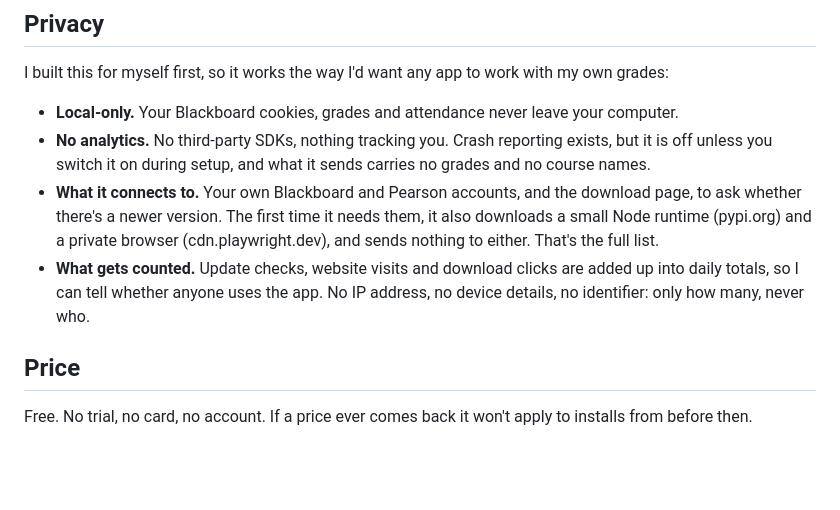
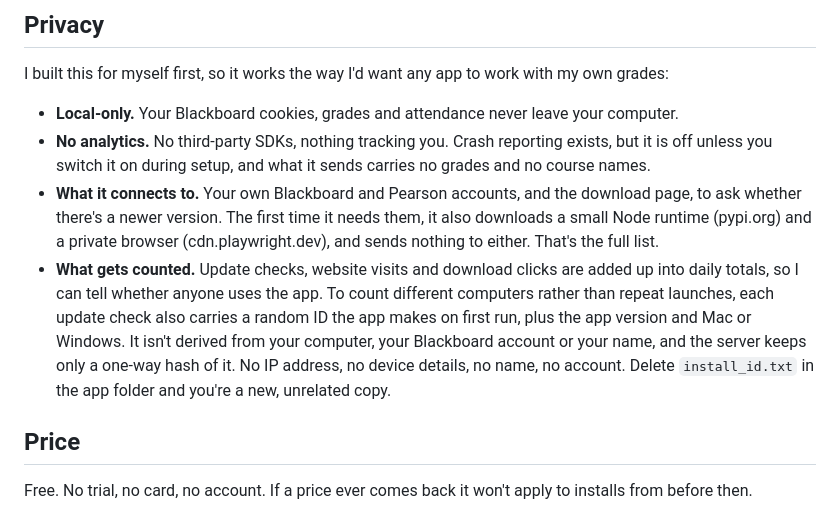
Before and after one commit to kaikempe/bb-tracker, a Markdown page: README.md, the part around the change. Drawn GitHub-style; blank space fills up the shorter version.

Commit message:
README: describe the anonymous install ID used to count users

```diff
--- a/README.md
+++ b/README.md
@@ -91,7 +91,7 @@ I built this for myself first, so it works the way I'd want any app to work with
 - **Local-only.** Your Blackboard cookies, grades and attendance never leave your computer.
 - **No analytics.** No third-party SDKs, nothing tracking you. Crash reporting exists, but it is off unless you switch it on during setup, and what it sends carries no grades and no course names.
 - **What it connects to.** Your own Blackboard and Pearson accounts, and the download page, to ask whether there's a newer version. The first time it needs them, it also downloads a small Node runtime (pypi.org) and a private browser (cdn.playwright.dev), and sends nothing to either. That's the full list.
-- **What gets counted.** Update checks, website visits and download clicks are added up into daily totals, so I can tell whether anyone uses the app. No IP address, no device details, no identifier: only how many, never who.
+- **What gets counted.** Update checks, website visits and download clicks are added up into daily totals, so I can tell whether anyone uses the app. To count different computers rather than repeat launches, each update check also carries a random ID the app makes on first run, plus the app version and Mac or Windows. It isn't derived from your computer, your Blackboard account or your name, and the server keeps only a one-way hash of it. No IP address, no device details, no name, no account. Delete `install_id.txt` in the app folder and you're a new, unrelated copy.
 
 ## Price
 
```
